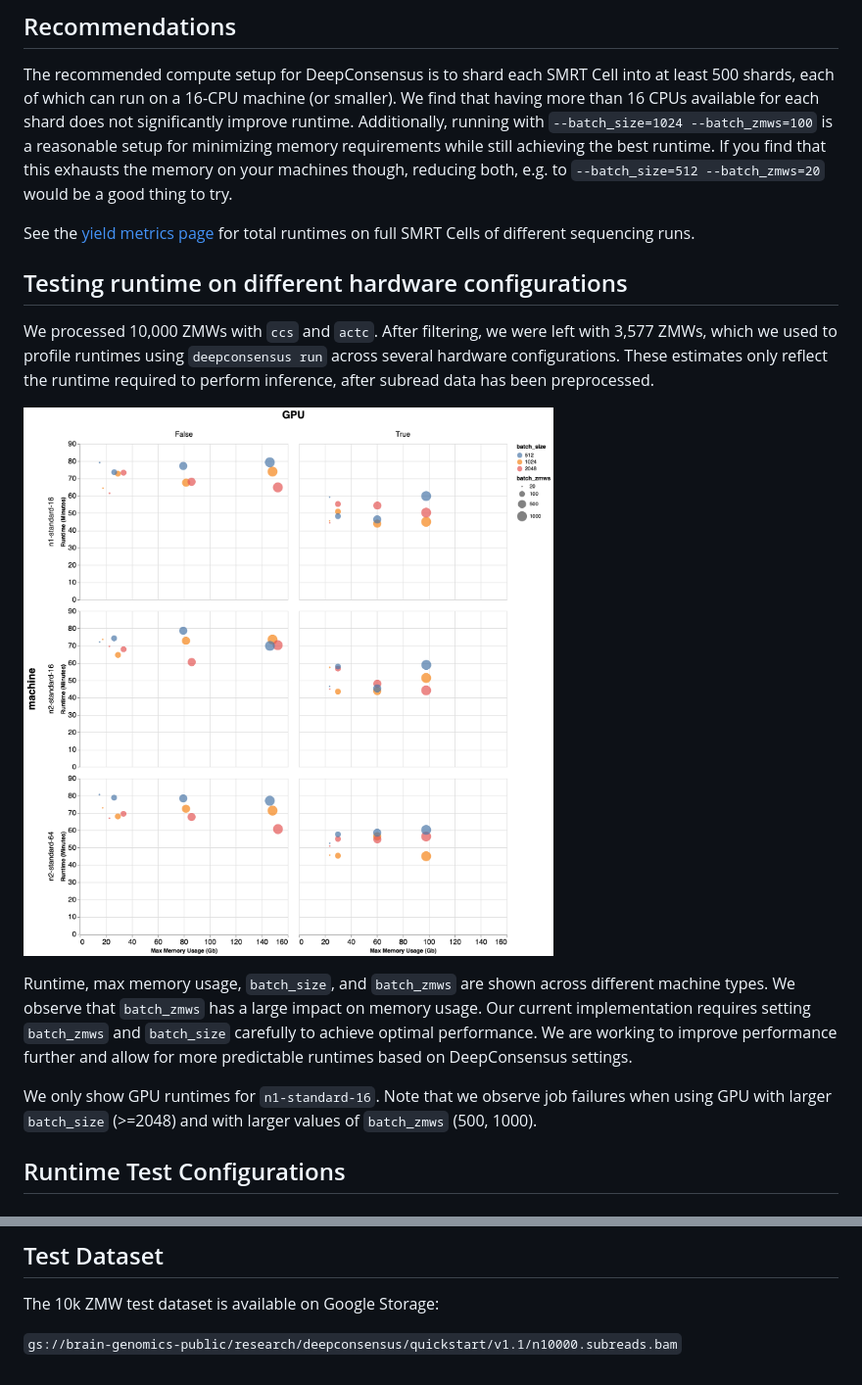
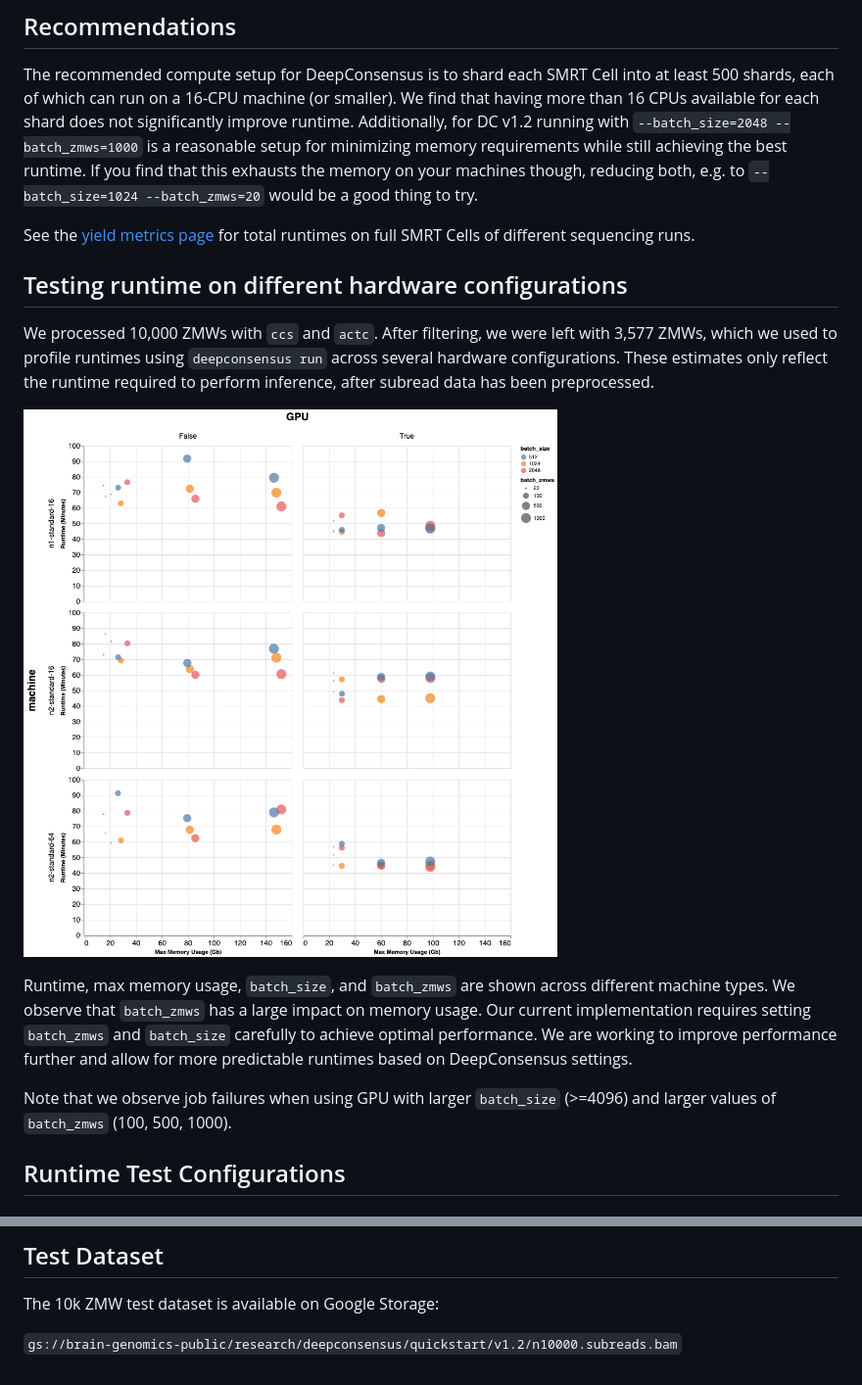
Before and after one commit to google/deepconsensus, a Markdown page: docs/runtime_metrics.md, 2 parts joined by grey strips. Shown: that part at 98% size. GitHub-like rendering; pictures changed too: docs/images/runtimes.png.

Commit message:
Update yield and runtime metrics with v1.2.
PiperOrigin-RevId: 510342507

```diff
--- a/docs/runtime_metrics.md
+++ b/docs/runtime_metrics.md
@@ -5,11 +5,11 @@
 The recommended compute setup for DeepConsensus is to shard each SMRT Cell into
 at least 500 shards, each of which can run on a 16-CPU machine (or smaller). We
 find that having more than 16 CPUs available for each shard does not
-significantly improve runtime. Additionally, running with `--batch_size=1024
---batch_zmws=100` is a reasonable setup for minimizing memory requirements while
-still achieving the best runtime. If you find that this exhausts the memory on
-your machines though, reducing both, e.g. to `--batch_size=512 --batch_zmws=20`
-would be a good thing to try.
+significantly improve runtime. Additionally, for DC v1.2 running with
+`--batch_size=2048 --batch_zmws=1000` is a reasonable setup for minimizing
+memory requirements while still achieving the best runtime. If you find that
+this exhausts the memory on your machines though, reducing both, e.g. to
+`--batch_size=1024 --batch_zmws=20` would be a good thing to try.
 
 See the [yield metrics page](yield_metrics.md) for total runtimes on full SMRT
 Cells of different sequencing runs.
@@ -30,9 +30,8 @@ memory usage. Our current implementation requires setting `batch_zmws` and
 performance further and allow for more predictable runtimes based on
 DeepConsensus settings.
 
-We only show GPU runtimes for `n1-standard-16`. Note that we observe job
-failures when using GPU with larger `batch_size` (>=2048) and with larger values
-of `batch_zmws` (500, 1000).
+Note that we observe job failures when using GPU with larger `batch_size`
+(>=4096) and larger values of `batch_zmws` (100, 500, 1000).
 
 ## Runtime Test Configurations
 
@@ -100,4 +99,4 @@ gcloud compute instances create "${USER}-gpu" \
 
 The 10k ZMW test dataset is available on Google Storage:
 
-`gs://brain-genomics-public/research/deepconsensus/quickstart/v1.1/n10000.subreads.bam`
+`gs://brain-genomics-public/research/deepconsensus/quickstart/v1.2/n10000.subreads.bam`
```
Also changed, not shown: docs/yield_metrics.md (+32 -32 lines), docs/images/runtime_yield.png, docs/images/skip_windows_above_tradeoff.png.
